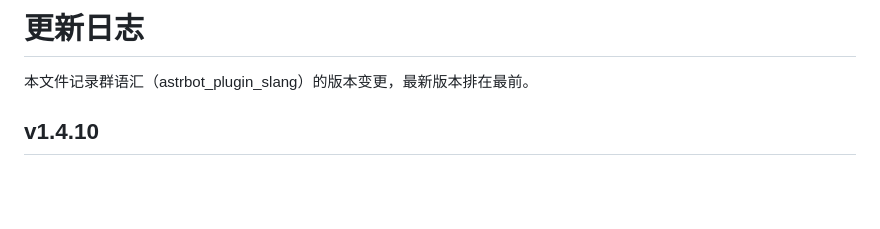
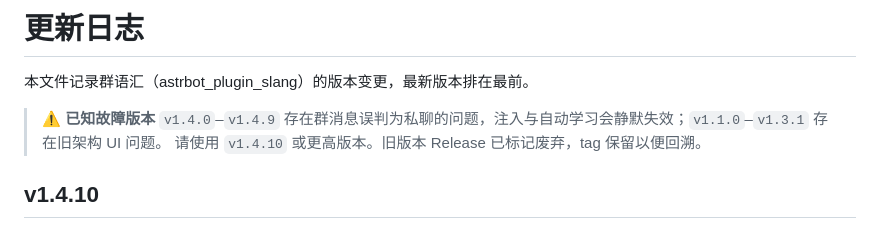
Before and after one commit to ersalt/astrbot_plugin_slang, a Markdown page: CHANGELOG.md, the part around the change. Drawn GitHub-style; blank space fills up the shorter version.

```diff
--- a/CHANGELOG.md
+++ b/CHANGELOG.md
@@ -1,6 +1,10 @@
 # 更新日志
 
 本文件记录群语汇（astrbot_plugin_slang）的版本变更，最新版本排在最前。
+
+> ⚠️ **已知故障版本**
+> `v1.4.0`–`v1.4.9` 存在群消息误判为私聊的问题，注入与自动学习会静默失效；`v1.1.0`–`v1.3.1` 存在旧架构 UI 问题。
+> 请使用 `v1.4.10` 或更高版本。旧版本 Release 已标记废弃，tag 保留以便回溯。
 
 ## v1.4.10
 
```
Also changed, not shown: README.md (+11 -0 lines).
